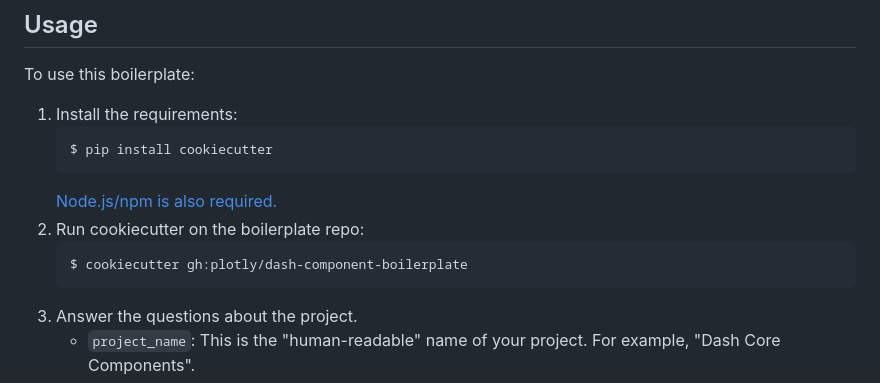
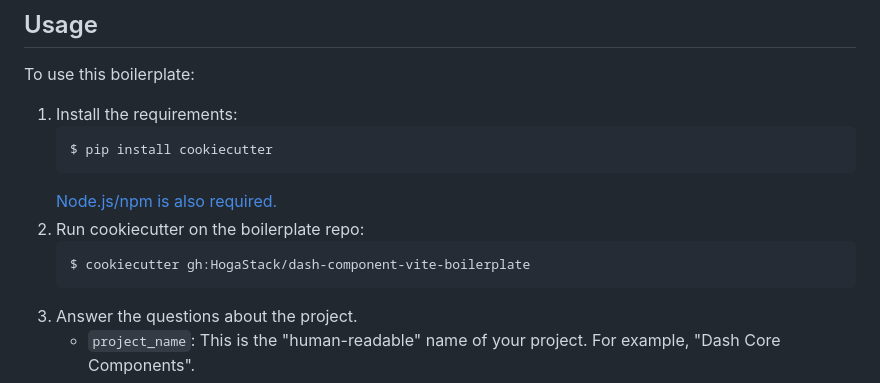
Before and after one commit to HogaStack/dash-component-vite-boilerplate, a Markdown page: README.md, the part around one of its changes. Rendered like a GitHub page.

````diff
--- a/README.md
+++ b/README.md
@@ -19,7 +19,7 @@ To use this boilerplate:
    [Node.js/npm is also required.](https://nodejs.org/en/)
 2. Run cookiecutter on the boilerplate repo:
     ```
-    $ cookiecutter gh:plotly/dash-component-boilerplate
+    $ cookiecutter gh:HogaStack/dash-component-vite-boilerplate
     ```
 3. Answer the questions about the project.
     - `project_name`: This is the "human-readable" name of your project. For example, "Dash Core Components".
````
Also changed, not shown: other parts of README.md (+2 -2 lines).
